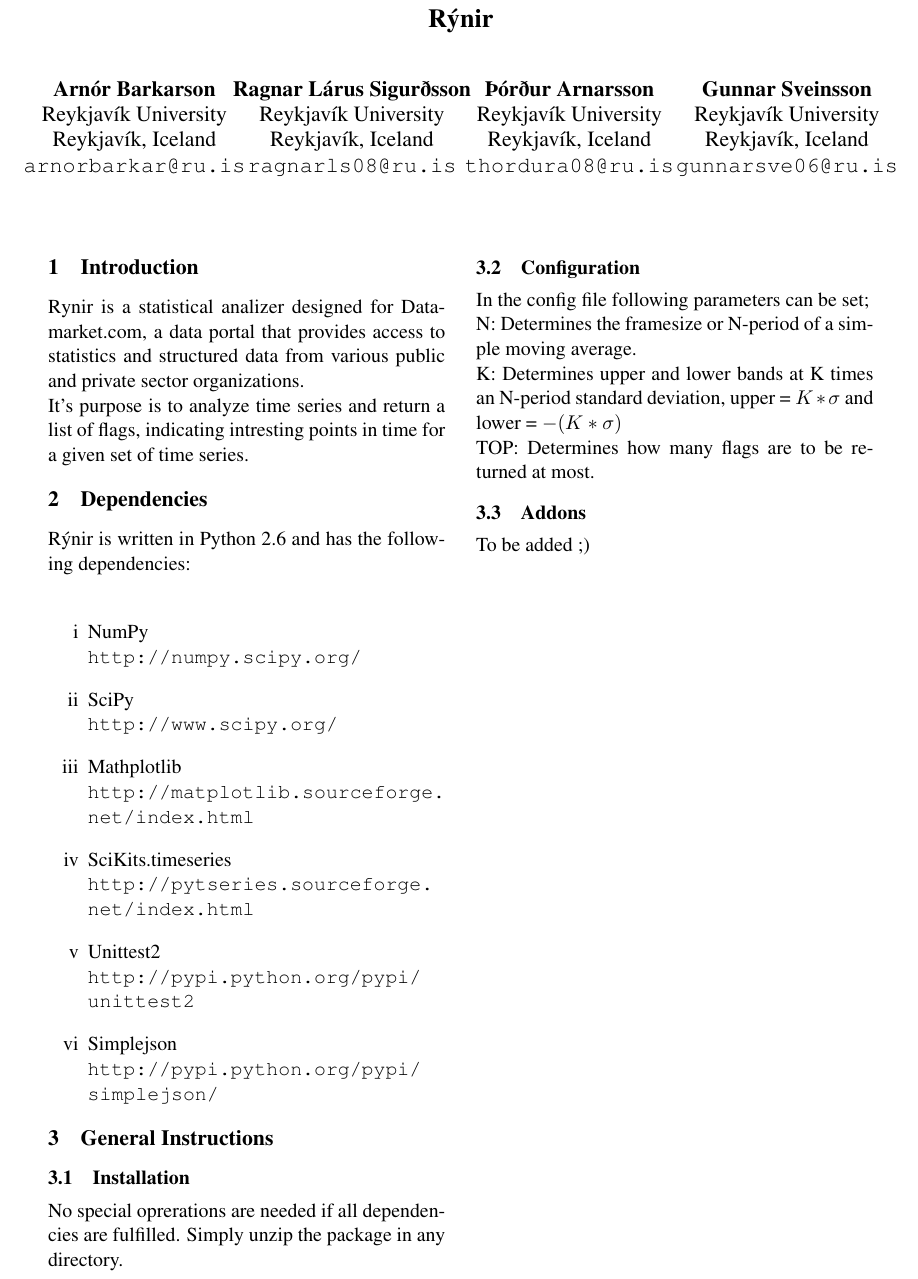
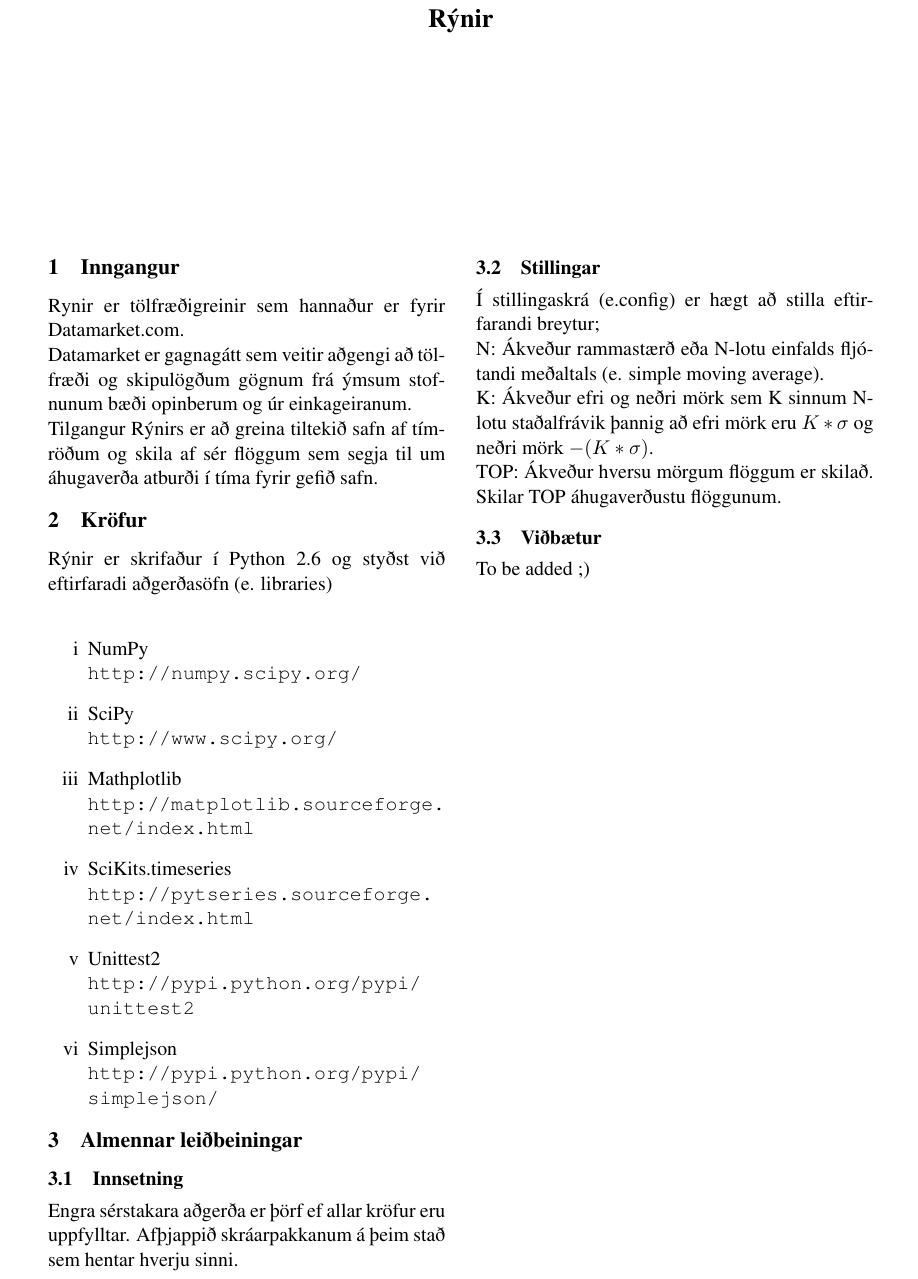
Before and after one commit to ragnarls08/Stanley, a LaTeX document (UserManual/eacl2009.tex): part of the page, cut so that both start at the same text. The pictures show the PDF file UserManual/eacl2009.pdf that the author committed with the source.

Commit message:
notendahandbok islenskud

```diff
--- a/UserManual/eacl2009.tex
+++ b/UserManual/eacl2009.tex
@@ -22,38 +22,19 @@
 
 \title{Rýnir}
 
-\author{Arnór Barkarson\\
-  Reykjavík University\\
-  Reykjavík, Iceland\\
-  {\tt arnorbarkar@ru.is}  \And
-  Ragnar Lárus Sigurðsson\\
-  Reykjavík University\\
-  Reykjavík, Iceland\\
-  {\tt  ragnarls08@ru.is}\\  \And
-  Þórður Arnarsson\\
-  Reykjavík University\\
-  Reykjavík, Iceland\\
-  {\tt  thordura08@ru.is}  \And
-  Gunnar Sveinsson\\
-  Reykjavík University\\
-  Reykjavík, Iceland\\
-  {\tt  gunnarsve06@ru.is}
-}
 
 \date{}
 
 \begin{document}
 \maketitle
 
-\section{Introduction}
-Rynir is a statistical analizer designed for Datamarket.com,
-a data portal that provides access to statistics and structured data from various public and private sector organizations.\\
-It's purpose is to analyze time series and return a list of flags,
-indicating intresting points in time for a given set of time series.
+\section{Inngangur}
+Rynir er tölfræðigreinir sem hannaður er fyrir Datamarket.com.\\
+Datamarket er gagnagátt sem veitir aðgengi að tölfræði og skipulögðum gögnum frá ýmsum stofnunum bæði opinberum og úr einkageiranum.\\
+Tilgangur Rýnirs er að greina tiltekið safn af tímröðum og skila af sér flöggum sem segja til um áhugaverða atburði í tíma fyrir gefið safn.
 
-
-\section{Dependencies}
-Rýnir is written in Python 2.6 and has the following dependencies:\\
+\section{Kröfur}
+Rýnir er skrifaður í Python 2.6 og styðst við eftirfaradi aðgerðasöfn (e. libraries)\\
 \renewcommand{\theenumi}{\roman{enumi}}
 \renewcommand{\labelenumi}{\theenumi}
 \begin{enumerate}
@@ -65,18 +46,17 @@
  \item Simplejson\\ \url{http://pypi.python.org/pypi/simplejson/}
 \end{enumerate}
 
-\section{General Instructions}
+\section{Almennar leiðbeiningar}
 
 
-\subsection{Installation}
-No special oprerations are needed if all dependencies are fulfilled. Simply unzip the package in any directory.
-\subsection{Configuration}
-In the config file following parameters can be set;\\
-N: Determines the framesize or N-period of a simple moving average.\\
-K: Determines upper and lower bands at K times an N-period standard deviation, upper = $ K*\sigma$ and lower = $-(K*\sigma)$\\
-TOP: Determines how many flags are to be returned at most.
-
-\subsection{Addons}
+\subsection{Innsetning}
+Engra sérstakara aðgerða er þörf ef allar kröfur eru uppfylltar. Afþjappið skráarpakkanum á þeim stað sem hentar hverju sinni.
+\subsection{Stillingar}
+Í stillingaskrá (e.config) er hægt að stilla eftirfarandi breytur;\\
+N: Ákveður rammastærð eða N-lotu einfalds fljótandi meðaltals (e. simple moving average).\\
+K: Ákveður efri og neðri mörk sem K sinnum N-lotu staðalfrávik þannig að efri mörk eru $ K*\sigma$ og neðri mörk $-(K*\sigma)$.\\
+TOP: Ákveður hversu mörgum flöggum er skilað. Skilar TOP áhugaverðustu flöggunum.
+\subsection{Viðbætur}
 
 To be added ;)
 
```
Also changed, not shown: UserManual/eacl2009.pdf, 3 other files.
